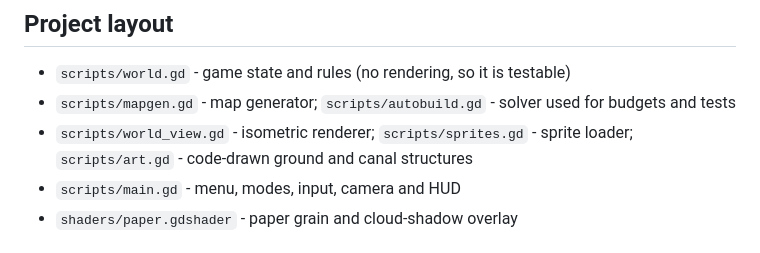
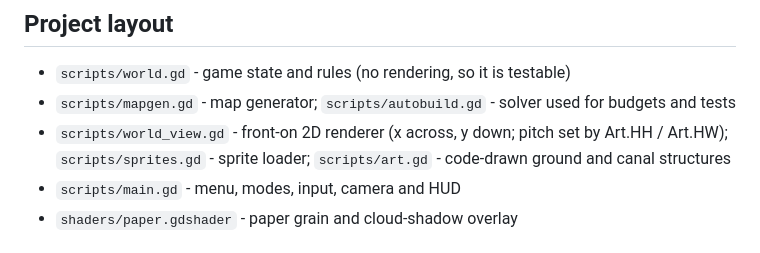
Before and after one commit to J45PER/CozyCanals, a Markdown page: README.md, the part around the change. Rendered like a GitHub page.

Commit message:
Front-on view (axis-aligned, not diagonal) and a cell grid while a tool is held
Co-Authored-By: Claude Sonnet 5.5 <noreply@anthropic.com>
Claude-Session: https://claude.ai/code/session_01HsNQDJYuQP1M1yZVjh2sFJ

```diff
--- a/README.md
+++ b/README.md
@@ -90,7 +90,7 @@ they follow whatever the player draws.
 
 - `scripts/world.gd` - game state and rules (no rendering, so it is testable)
 - `scripts/mapgen.gd` - map generator; `scripts/autobuild.gd` - solver used for budgets and tests
-- `scripts/world_view.gd` - isometric renderer; `scripts/sprites.gd` - sprite loader; `scripts/art.gd` - code-drawn ground and canal structures
+- `scripts/world_view.gd` - front-on 2D renderer (x across, y down; pitch set by Art.HH / Art.HW); `scripts/sprites.gd` - sprite loader; `scripts/art.gd` - code-drawn ground and canal structures
 - `scripts/main.gd` - menu, modes, input, camera and HUD
 - `shaders/paper.gdshader` - paper grain and cloud-shadow overlay
 
```
Also changed, not shown: docs/grid_editing.png (added), docs/level7_frontview.png (added), 5 other files.
